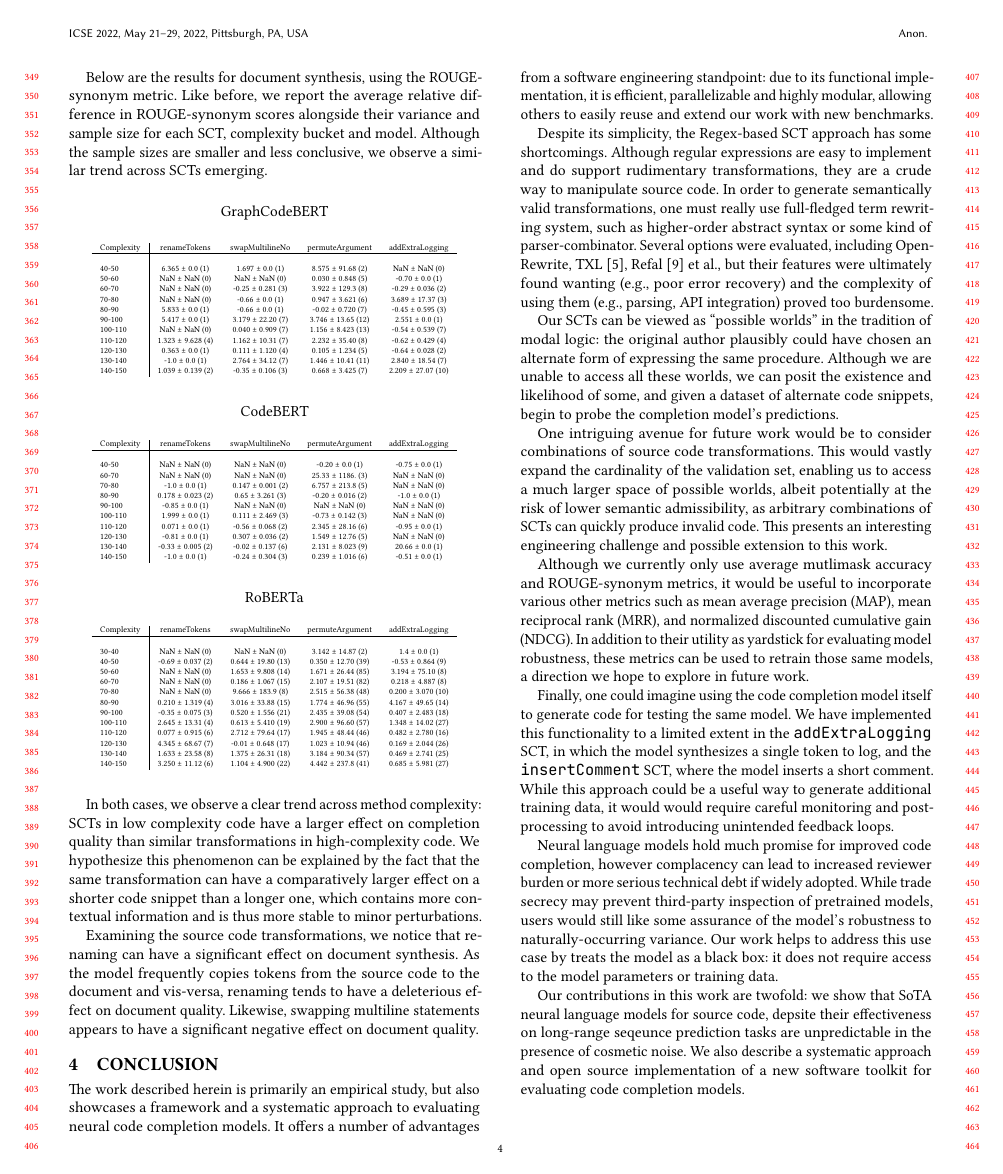
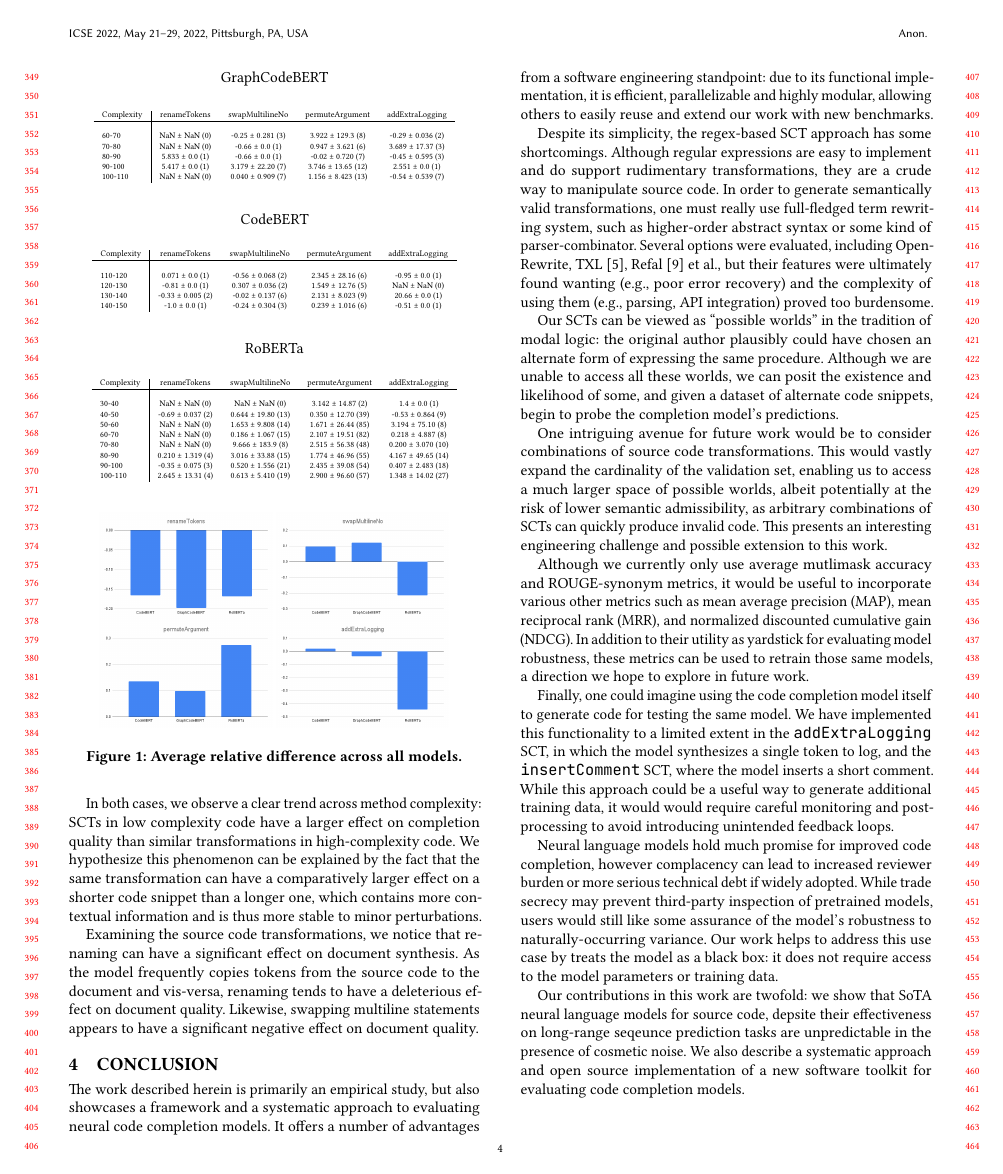
Before and after one commit to breandan/cstk, a LaTeX paper (latex/icse/main.tex): page 4 of 5. The pictures show the PDF file latex/icse/main.pdf that the author committed with the source.

Commit message:
add SCT histograms

```diff
--- a/latex/icse/main.tex
+++ b/latex/icse/main.tex
@@ -353,7 +337,7 @@ fun evaluate(cc, snps, msk, sct, mtr) = Δ(
 
   Our results support the relative model rankings as reported by prior literature: RoBERTa $\ll$ CodeBERT $<$ GraphCodeBERT. As we can see, RoBERTa is considerably more sensitive to cosmetic variance than CodeBERT and GraphCodeBERT, which are relatively close contenders. In all cases, the \lstinline|swapMultilineNo| and \lstinline|permuteArgument| SCTs exhibit a more detrimental effect than the other SCTs. Unexpectedly, it appears that token renaming tends to improve completion accuracy across all models on average.
 
-  Below are the results for document synthesis, using the ROUGE-synonym metric. Like before, we report the average relative difference in ROUGE-synonym scores alongside their variance and sample size for each SCT, complexity bucket and model. Although the sample sizes are smaller and less conclusive, we observe a similar trend across SCTs emerging.\\
+  Below are the ROUGE scores we collected for document synthesis, using the ROUGE-synonym metric. Like above, we report the average relative difference in ROUGE-synonym scores alongside their variance and sample size for each SCT, complexity bucket and model. Although the sample sizes are smaller and less conclusive, we observe a similar trend across SCTs emerging.\\
 
     {\center
     GraphCodeBERT
@@ -361,17 +345,11 @@ fun evaluate(cc, snps, msk, sct, mtr) = Δ(
       \tiny
       \begin{tabular}{l|cccc}
         Complexity          & renameTokens        & swapMultilineNo     & permuteArgument     & addExtraLogging     \\\hline\\
-        40-50               & 6.365 ± 0.0 (1)     & 1.697 ± 0.0 (1)     & 8.575 ± 91.68 (2)   & NaN ± NaN (0)       \\
-        50-60               & NaN ± NaN (0)       & NaN ± NaN (0)       & 0.030 ± 0.848 (5)   & -0.70 ± 0.0 (1)     \\
         60-70               & NaN ± NaN (0)       & -0.25 ± 0.281 (3)   & 3.922 ± 129.3 (8)   & -0.29 ± 0.036 (2)   \\
         70-80               & NaN ± NaN (0)       & -0.66 ± 0.0 (1)     & 0.947 ± 3.621 (6)   & 3.689 ± 17.37 (3)   \\
         80-90               & 5.833 ± 0.0 (1)     & -0.66 ± 0.0 (1)     & -0.02 ± 0.720 (7)   & -0.45 ± 0.595 (3)   \\
         90-100              & 5.417 ± 0.0 (1)     & 3.179 ± 22.20 (7)   & 3.746 ± 13.65 (12)  & 2.551 ± 0.0 (1)     \\
         100-110             & NaN ± NaN (0)       & 0.040 ± 0.909 (7)   & 1.156 ± 8.423 (13)  & -0.54 ± 0.539 (7)   \\
-        110-120             & 1.323 ± 9.628 (4)   & 1.162 ± 10.31 (7)   & 2.232 ± 35.40 (8)   & -0.62 ± 0.429 (4)   \\
-        120-130             & 0.363 ± 0.0 (1)     & 0.111 ± 1.120 (4)   & 0.105 ± 1.234 (5)   & -0.64 ± 0.028 (2)   \\
-        130-140             & -1.0 ± 0.0 (1)      & 2.764 ± 34.12 (7)   & 1.446 ± 10.41 (11)  & 2.840 ± 18.54 (7)   \\
-        140-150             & 1.039 ± 0.139 (2)   & -0.35 ± 0.106 (3)   & 0.668 ± 3.425 (7)   & 2.209 ± 27.07 (10)
       \end{tabular}
     \end{table}
 
@@ -381,12 +359,6 @@ fun evaluate(cc, snps, msk, sct, mtr) = Δ(
     \tiny
     \begin{tabular}{l|cccc}
       Complexity          & renameTokens        & swapMultilineNo     & permuteArgument     & addExtraLogging     \\\hline\\
-      40-50               & NaN ± NaN (0)       & NaN ± NaN (0)       & -0.20 ± 0.0 (1)     & -0.75 ± 0.0 (1)     \\
-      60-70               & NaN ± NaN (0)       & NaN ± NaN (0)       & 25.33 ± 1186. (3)   & NaN ± NaN (0)       \\
-      70-80               & -1.0 ± 0.0 (1)      & 0.147 ± 0.001 (2)   & 6.757 ± 213.8 (5)   & NaN ± NaN (0)       \\
-      80-90               & 0.178 ± 0.023 (2)   & 0.65 ± 3.261 (3)    & -0.20 ± 0.016 (2)   & -1.0 ± 0.0 (1)      \\
-      90-100              & -0.85 ± 0.0 (1)     & NaN ± NaN (0)       & NaN ± NaN (0)       & NaN ± NaN (0)       \\
-      100-110             & 1.999 ± 0.0 (1)     & 0.111 ± 2.469 (3)   & -0.73 ± 0.142 (3)   & NaN ± NaN (0)       \\
       110-120             & 0.071 ± 0.0 (1)     & -0.56 ± 0.068 (2)   & 2.345 ± 28.16 (6)   & -0.95 ± 0.0 (1)     \\
       120-130             & -0.81 ± 0.0 (1)     & 0.307 ± 0.036 (2)   & 1.549 ± 12.76 (5)   & NaN ± NaN (0)       \\
       130-140             & -0.33 ± 0.005 (2)   & -0.02 ± 0.137 (6)   & 2.131 ± 8.023 (9)   & 20.66 ± 0.0 (1)     \\
@@ -408,13 +380,19 @@ fun evaluate(cc, snps, msk, sct, mtr) = Δ(
       80-90               & 0.210 ± 1.319 (4)   & 3.016 ± 33.88 (15)  & 1.774 ± 46.96 (55)  & 4.167 ± 49.65 (14)  \\
       90-100              & -0.35 ± 0.075 (3)   & 0.520 ± 1.556 (21)  & 2.435 ± 39.08 (54)  & 0.407 ± 2.483 (18)  \\
       100-110             & 2.645 ± 13.31 (4)   & 0.613 ± 5.410 (19)  & 2.900 ± 96.60 (57)  & 1.348 ± 14.02 (27)  \\
-      110-120             & 0.077 ± 0.915 (6)   & 2.712 ± 79.64 (17)  & 1.945 ± 48.44 (46)  & 0.482 ± 2.780 (16)  \\
-      120-130             & 4.345 ± 68.67 (7)   & -0.01 ± 0.648 (17)  & 1.023 ± 10.94 (46)  & 0.169 ± 2.044 (26)  \\
-      130-140             & 1.633 ± 23.58 (8)   & 1.375 ± 26.31 (18)  & 3.184 ± 90.34 (57)  & 0.469 ± 2.741 (25)  \\
-      140-150             & 3.250 ± 11.12 (6)   & 1.104 ± 4.900 (22)  & 4.442 ± 237.8 (41)  & 0.685 ± 5.981 (27)
     \end{tabular}
   \end{table}
   }
+
+  \vspace{-10pt}\begin{figure}[H]
+    \centering
+    \includegraphics[width=0.20\textwidth]{figs/renameTokens.png}
+    \includegraphics[width=0.20\textwidth]{figs/swapMultilineNo.png}
+    \includegraphics[width=0.20\textwidth]{figs/permuteArgument.png}
+    \includegraphics[width=0.20\textwidth]{figs/addExtraLogging.png}
+    \caption{Average relative difference across all models.}
+    \label{fig:dataflow}
+  \end{figure}
 
   In both cases, we observe a clear trend across method complexity: SCTs in low complexity code have a larger effect on completion quality than similar transformations in high-complexity code. We hypothesize this phenomenon can be explained by the fact that the same transformation can have a comparatively larger effect on a shorter code snippet than a longer one, which contains more contextual information and is thus more stable to minor perturbations.
 
```
Also changed, not shown: latex/figs/GraphCodeBERT.png (added), latex/figs/addExtraLogging.png (added), latex/figs/permuteArgument.png (added), latex/figs/renameTokens.png (added), latex/figs/swapMultilineNo.png (added), latex/icse/main.pdf, latex/icse/main.tex (26 more changed lines).
